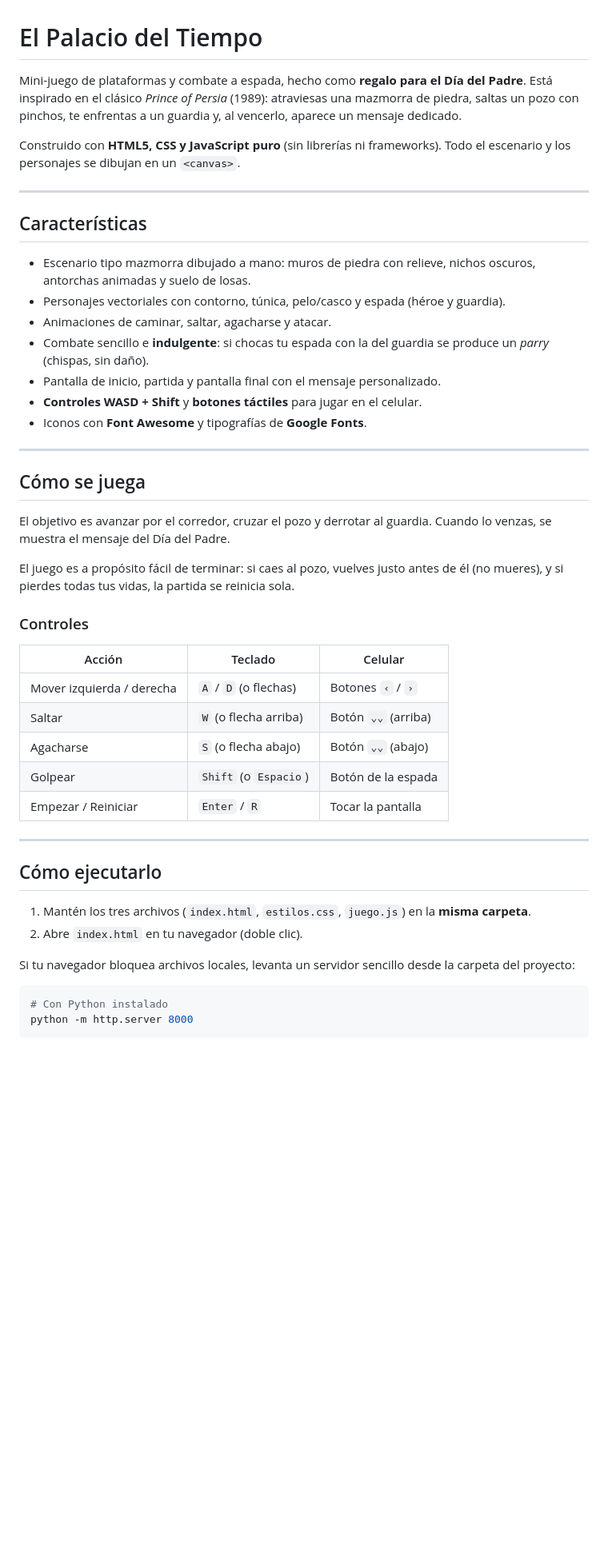
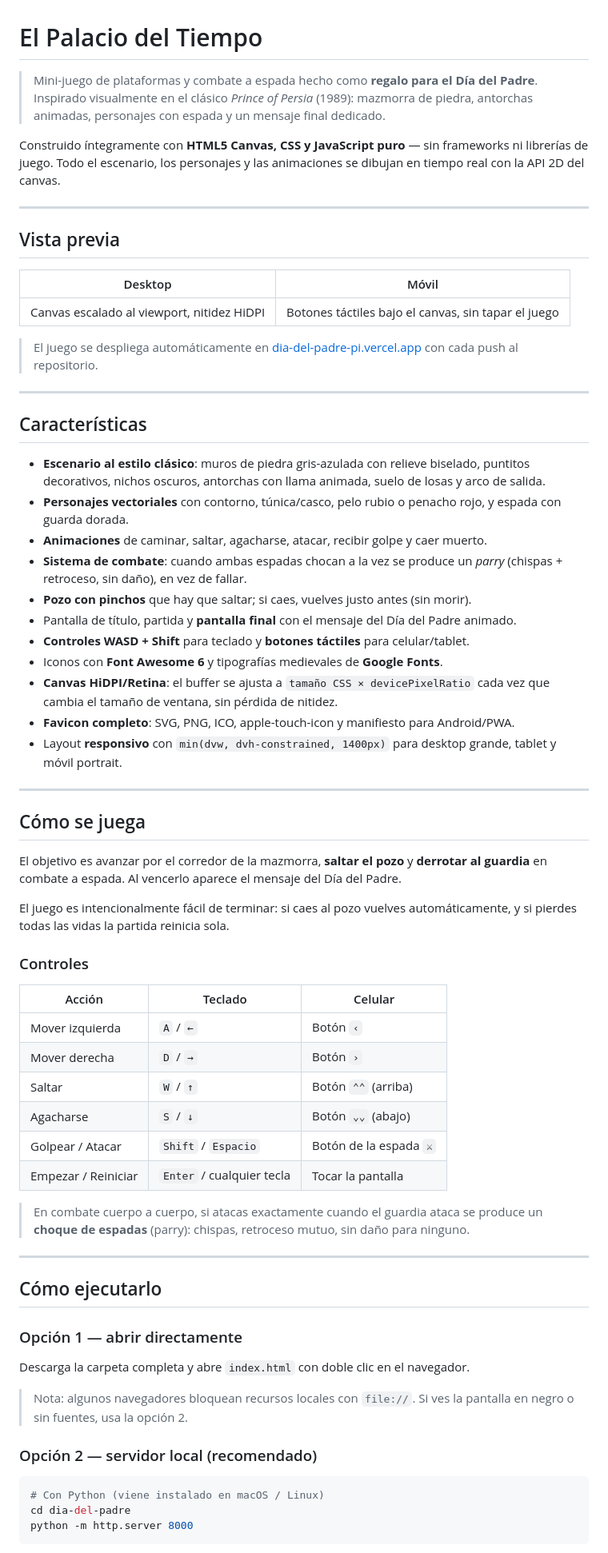
Before and after one commit to EstebanC06/DiaDelPadre, a Markdown page: README.md, the part around one of its changes. Shown at 80% size. Rendered like a GitHub page; blank space fills up the shorter version.

````diff
--- a/README.md
+++ b/README.md
@@ -1,50 +1,72 @@
 # El Palacio del Tiempo
 
-Mini-juego de plataformas y combate a espada, hecho como **regalo para el Día del Padre**. Está inspirado en el clásico *Prince of Persia* (1989): atraviesas una mazmorra de piedra, saltas un pozo con pinchos, te enfrentas a un guardia y, al vencerlo, aparece un mensaje dedicado.
+> Mini-juego de plataformas y combate a espada hecho como **regalo para el Día del Padre**.
+> Inspirado visualmente en el clásico *Prince of Persia* (1989): mazmorra de piedra, antorchas animadas, personajes con espada y un mensaje final dedicado.
 
-Construido con **HTML5, CSS y JavaScript puro** (sin librerías ni frameworks). Todo el escenario y los personajes se dibujan en un `<canvas>`.
+Construido íntegramente con **HTML5 Canvas, CSS y JavaScript puro** — sin frameworks ni librerías de juego. Todo el escenario, los personajes y las animaciones se dibujan en tiempo real con la API 2D del canvas.
+
+---
+
+## Vista previa
+
+| Desktop | Móvil |
+|---|---|
+| Canvas escalado al viewport, nitidez HiDPI | Botones táctiles bajo el canvas, sin tapar el juego |
+
+> El juego se despliega automáticamente en [dia-del-padre-pi.vercel.app](https://dia-del-padre-pi.vercel.app) con cada push al repositorio.
 
 ---
 
 ## Características
 
-- Escenario tipo mazmorra dibujado a mano: muros de piedra con relieve, nichos oscuros, antorchas animadas y suelo de losas.
-- Personajes vectoriales con contorno, túnica, pelo/casco y espada (héroe y guardia).
-- Animaciones de caminar, saltar, agacharse y atacar.
-- Combate sencillo e **indulgente**: si chocas tu espada con la del guardia se produce un *parry* (chispas, sin daño).
-- Pantalla de inicio, partida y pantalla final con el mensaje personalizado.
-- **Controles WASD + Shift** y **botones táctiles** para jugar en el celular.
-- Iconos con **Font Awesome** y tipografías de **Google Fonts**.
+- **Escenario al estilo clásico**: muros de piedra gris-azulada con relieve biselado, puntitos decorativos, nichos oscuros, antorchas con llama animada, suelo de losas y arco de salida.
+- **Personajes vectoriales** con contorno, túnica/casco, pelo rubio o penacho rojo, y espada con guarda dorada.
+- **Animaciones** de caminar, saltar, agacharse, atacar, recibir golpe y caer muerto.
+- **Sistema de combate**: cuando ambas espadas chocan a la vez se produce un *parry* (chispas + retroceso, sin daño), en vez de fallar.
+- **Pozo con pinchos** que hay que saltar; si caes, vuelves justo antes (sin morir).
+- Pantalla de título, partida y **pantalla final** con el mensaje del Día del Padre animado.
+- **Controles WASD + Shift** para teclado y **botones táctiles** para celular/tablet.
+- Iconos con **Font Awesome 6** y tipografías medievales de **Google Fonts**.
+- **Canvas HiDPI/Retina**: el buffer se ajusta a `tamaño CSS × devicePixelRatio` cada vez que cambia el tamaño de ventana, sin pérdida de nitidez.
+- **Favicon completo**: SVG, PNG, ICO, apple-touch-icon y manifiesto para Android/PWA.
+- Layout **responsivo** con `min(dvw, dvh-constrained, 1400px)` para desktop grande, tablet y móvil portrait.
 
 ---
 
 ## Cómo se juega
 
-El objetivo es avanzar por el corredor, cruzar el pozo y derrotar al guardia. Cuando lo venzas, se muestra el mensaje del Día del Padre.
+El objetivo es avanzar por el corredor de la mazmorra, **saltar el pozo** y **derrotar al guardia** en combate a espada. Al vencerlo aparece el mensaje del Día del Padre.
 
-El juego es a propósito fácil de terminar: si caes al pozo, vuelves justo antes de él (no mueres), y si pierdes todas tus vidas, la partida se reinicia sola.
+El juego es intencionalmente fácil de terminar: si caes al pozo vuelves automáticamente, y si pierdes todas las vidas la partida reinicia sola.
 
 ### Controles
 
 | Acción | Teclado | Celular |
 |---|---|---|
-| Mover izquierda / derecha | `A` / `D` (o flechas) | Botones `‹` / `›` |
-| Saltar | `W` (o flecha arriba) | Botón `⌄⌄` (arriba) |
-| Agacharse | `S` (o flecha abajo) | Botón `⌄⌄` (abajo) |
-| Golpear | `Shift` (o `Espacio`) | Botón de la espada |
-| Empezar / Reiniciar | `Enter` / `R` | Tocar la pantalla |
+| Mover izquierda | `A` / `←` | Botón `‹` |
+| Mover derecha | `D` / `→` | Botón `›` |
+| Saltar | `W` / `↑` | Botón `⌃⌃` (arriba) |
+| Agacharse | `S` / `↓` | Botón `⌄⌄` (abajo) |
+| Golpear / Atacar | `Shift` / `Espacio` | Botón de la espada `⚔` |
+| Empezar / Reiniciar | `Enter` / cualquier tecla | Tocar la pantalla |
+
+> En combate cuerpo a cuerpo, si atacas exactamente cuando el guardia ataca se produce un **choque de espadas** (parry): chispas, retroceso mutuo, sin daño para ninguno.
 
 ---
 
 ## Cómo ejecutarlo
 
-1. Mantén los tres archivos (`index.html`, `estilos.css`, `juego.js`) en la **misma carpeta**.
-2. Abre `index.html` en tu navegador (doble clic).
+### Opción 1 — abrir directamente
 
-Si tu navegador bloquea archivos locales, levanta un servidor sencillo desde la carpeta del proyecto:
+Descarga la carpeta completa y abre `index.html` con doble clic en el navegador.
+
+> Nota: algunos navegadores bloquean recursos locales con `file://`. Si ves la pantalla en negro o sin fuentes, usa la opción 2.
+
+### Opción 2 — servidor local (recomendado)
 
 ```bash
-# Con Python instalado
+# Con Python (viene instalado en macOS / Linux)
+cd dia-del-padre
 python -m http.server 8000
 ```
 
````
Also changed, not shown: other parts of README.md (+89 -32 lines).
